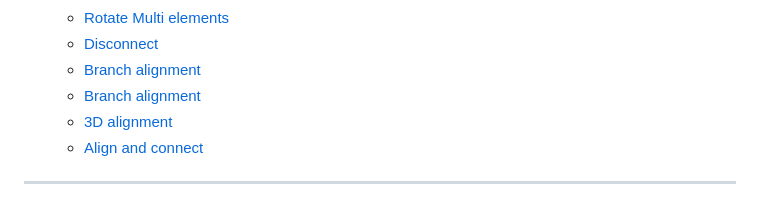
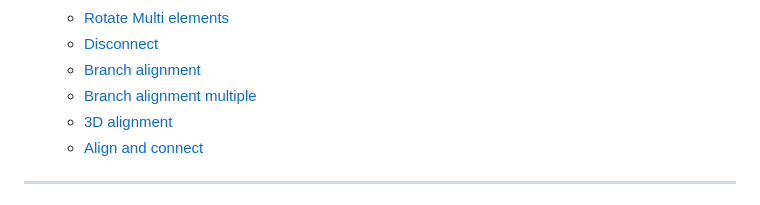
Before and after one commit to PARS-BIM/PARS-BIM.github.io, a Markdown page: docs/index.md, the part around the change. Rendered like a GitHub page.

Commit message:
Update link text for Branch alignment entry

```diff
--- a/docs/index.md
+++ b/docs/index.md
@@ -141,7 +141,7 @@ MEP Tools (Exclusive):
     - [Rotate Multi elements](commands/MultiRotate.md)
     - [Disconnect](commands/Disconnect.md)
     - [Branch alignment](commands/Branch-alignment.md)
-    - [Branch alignment](commands/Branch-alignment-multi.md)
+    - [Branch alignment multiple](commands/Branch-alignment-multi.md)
     - [3D alignment](commands/3D-alignment.md)
     - [Align and connect](commands/Align-connect.md)
 
```
